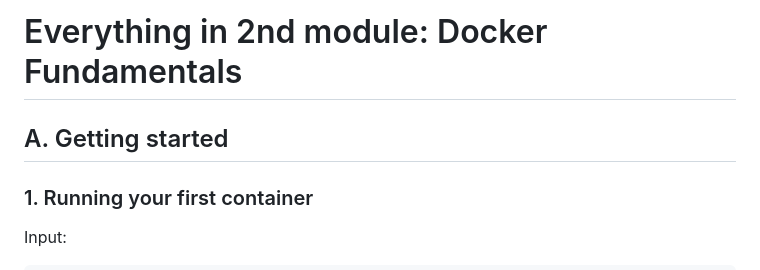
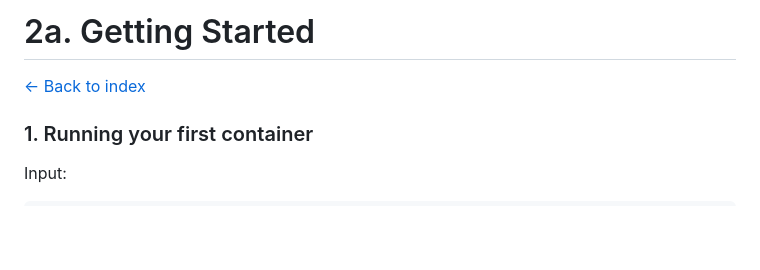
Before and after one commit to dhyeys54/docker-learning, a Markdown page: 2-Docker-Fundamentals/2a-Getting-Started.md, the part around the change. Rendered like a GitHub page; blank space fills up the shorter version.

```diff
--- a/2-Docker-Fundamentals.md
+++ b/2-Docker-Fundamentals/2a-Getting-Started.md
@@ -1,6 +1,6 @@
-# Everything in 2nd module: Docker Fundamentals
+# 2a. Getting Started
 
-## A. Getting started
+[← Back to index](../index.md)
 
 ### 1. Running your first container
 
```
Also changed, not shown: 2-Docker-Fundamentals/2b-Image-Basics.md (added, +3 -0 lines), index.md (added, +28 -0 lines).
